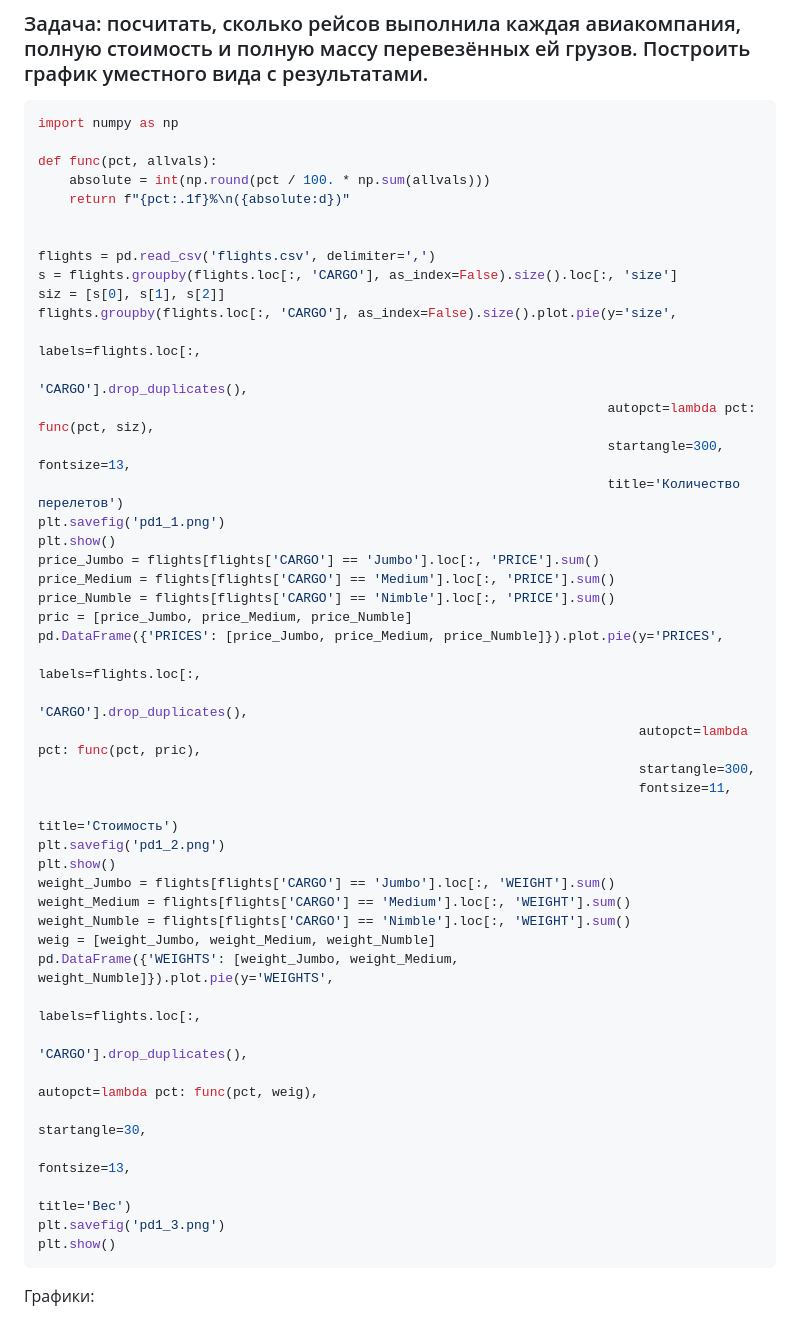
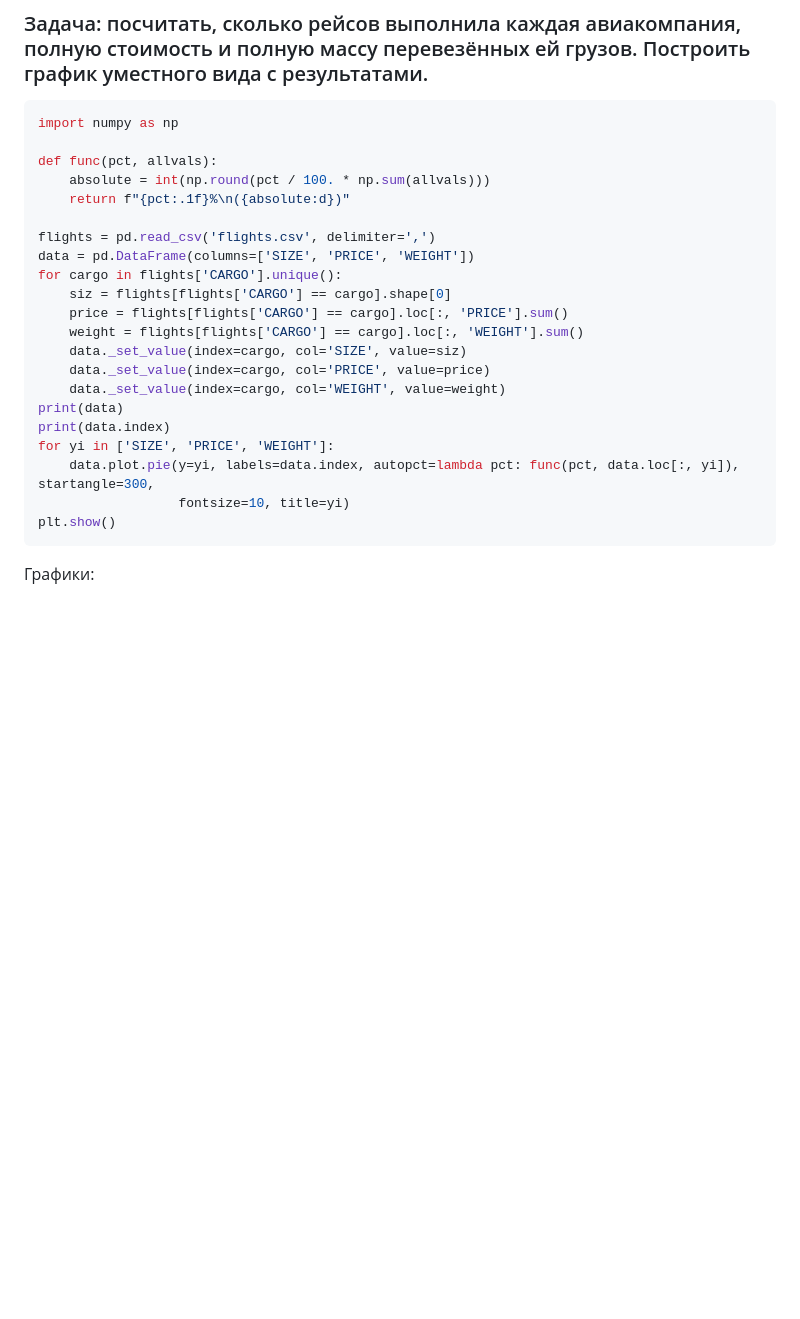
Before and after one commit to prysemy/labs, a Markdown page: lab_pandas/lab.md, the part around the change. Drawn GitHub-style; blank space fills up the shorter version.

````diff
--- a/lab_pandas/lab.md
+++ b/lab_pandas/lab.md
@@ -39,43 +39,20 @@ def func(pct, allvals):
     absolute = int(np.round(pct / 100. * np.sum(allvals)))
     return f"{pct:.1f}%\n({absolute:d})"
 
-
 flights = pd.read_csv('flights.csv', delimiter=',')
-s = flights.groupby(flights.loc[:, 'CARGO'], as_index=False).size().loc[:, 'size']
-siz = [s[0], s[1], s[2]]
-flights.groupby(flights.loc[:, 'CARGO'], as_index=False).size().plot.pie(y='size',
-                                                                         labels=flights.loc[:,
-                                                                                'CARGO'].drop_duplicates(),
-                                                                         autopct=lambda pct: func(pct, siz),
-                                                                         startangle=300, fontsize=13,
-                                                                         title='Количество перелетов')
-plt.savefig('pd1_1.png')
-plt.show()
-price_Jumbo = flights[flights['CARGO'] == 'Jumbo'].loc[:, 'PRICE'].sum()
-price_Medium = flights[flights['CARGO'] == 'Medium'].loc[:, 'PRICE'].sum()
-price_Numble = flights[flights['CARGO'] == 'Nimble'].loc[:, 'PRICE'].sum()
-pric = [price_Jumbo, price_Medium, price_Numble]
-pd.DataFrame({'PRICES': [price_Jumbo, price_Medium, price_Numble]}).plot.pie(y='PRICES',
-                                                                             labels=flights.loc[:,
-                                                                                    'CARGO'].drop_duplicates(),
-                                                                             autopct=lambda pct: func(pct, pric),
-                                                                             startangle=300,
-                                                                             fontsize=11,
-                                                                             title='Стоимость')
-plt.savefig('pd1_2.png')
-plt.show()
-weight_Jumbo = flights[flights['CARGO'] == 'Jumbo'].loc[:, 'WEIGHT'].sum()
-weight_Medium = flights[flights['CARGO'] == 'Medium'].loc[:, 'WEIGHT'].sum()
-weight_Numble = flights[flights['CARGO'] == 'Nimble'].loc[:, 'WEIGHT'].sum()
-weig = [weight_Jumbo, weight_Medium, weight_Numble]
-pd.DataFrame({'WEIGHTS': [weight_Jumbo, weight_Medium, weight_Numble]}).plot.pie(y='WEIGHTS',
-                                                                                 labels=flights.loc[:,
-                                                                                        'CARGO'].drop_duplicates(),
-                                                                                 autopct=lambda pct: func(pct, weig),
-                                                                                 startangle=30,
-                                                                                 fontsize=13,
-                                                                                 title='Вес')
-plt.savefig('pd1_3.png')
+data = pd.DataFrame(columns=['SIZE', 'PRICE', 'WEIGHT'])
+for cargo in flights['CARGO'].unique():
+    siz = flights[flights['CARGO'] == cargo].shape[0]
+    price = flights[flights['CARGO'] == cargo].loc[:, 'PRICE'].sum()
+    weight = flights[flights['CARGO'] == cargo].loc[:, 'WEIGHT'].sum()
+    data._set_value(index=cargo, col='SIZE', value=siz)
+    data._set_value(index=cargo, col='PRICE', value=price)
+    data._set_value(index=cargo, col='WEIGHT', value=weight)
+print(data)
+print(data.index)
+for yi in ['SIZE', 'PRICE', 'WEIGHT']:
+    data.plot.pie(y=yi, labels=data.index, autopct=lambda pct: func(pct, data.loc[:, yi]), startangle=300,
+                  fontsize=10, title=yi)
 plt.show()
 ```
 
````
